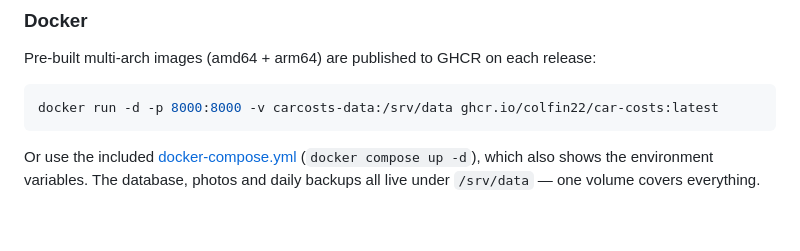
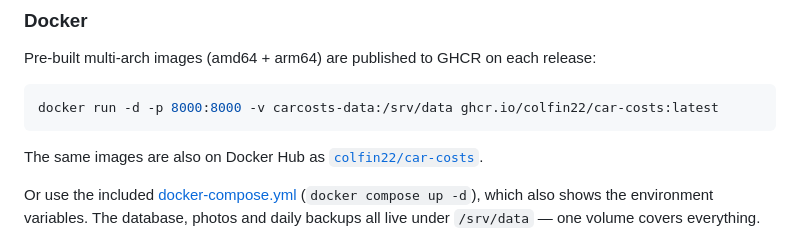
Before and after one commit to colfin22/car-costs, a Markdown page: README.md, the part around the change. Rendered like a GitHub page; blank space fills up the shorter version.

Commit message:
README: note images are also on Docker Hub

````diff
--- a/README.md
+++ b/README.md
@@ -141,6 +141,9 @@ release:
 docker run -d -p 8000:8000 -v carcosts-data:/srv/data ghcr.io/colfin22/car-costs:latest
 ```
 
+The same images are also on Docker Hub as
+[`colfin22/car-costs`](https://hub.docker.com/r/colfin22/car-costs).
+
 Or use the included [docker-compose.yml](docker-compose.yml)
 (`docker compose up -d`), which also shows the environment variables. The
 database, photos and daily backups all live under `/srv/data` — one volume
````
